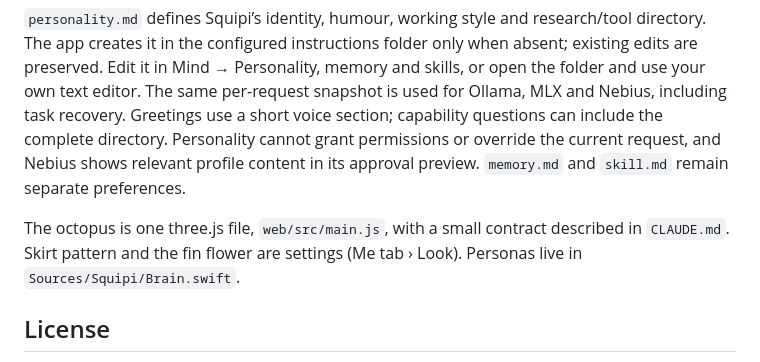
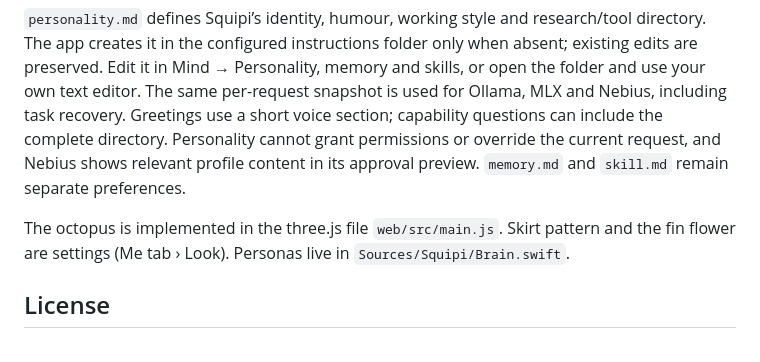
Before and after one commit to kritimalhotra2019/nvidia, a Markdown page: README.md, the part around the change. Drawn GitHub-style.

Commit message:
Remove outdated development file reference

```diff
--- a/README.md
+++ b/README.md
@@ -572,7 +572,7 @@ Objectives, quoted requirements and tool receipts are saved separately from conv
 
 `personality.md` defines Squipi’s identity, humour, working style and research/tool directory. The app creates it in the configured instructions folder only when absent; existing edits are preserved. Edit it in Mind → Personality, memory and skills, or open the folder and use your own text editor. The same per-request snapshot is used for Ollama, MLX and Nebius, including task recovery. Greetings use a short voice section; capability questions can include the complete directory. Personality cannot grant permissions or override the current request, and Nebius shows relevant profile content in its approval preview. `memory.md` and `skill.md` remain separate preferences.
 
-The octopus is one three.js file, `web/src/main.js`, with a small contract described in `CLAUDE.md`.
+The octopus is implemented in the three.js file `web/src/main.js`.
 Skirt pattern and the fin flower are settings (Me tab › Look). Personas live in `Sources/Squipi/Brain.swift`.
 
 ## License
```
